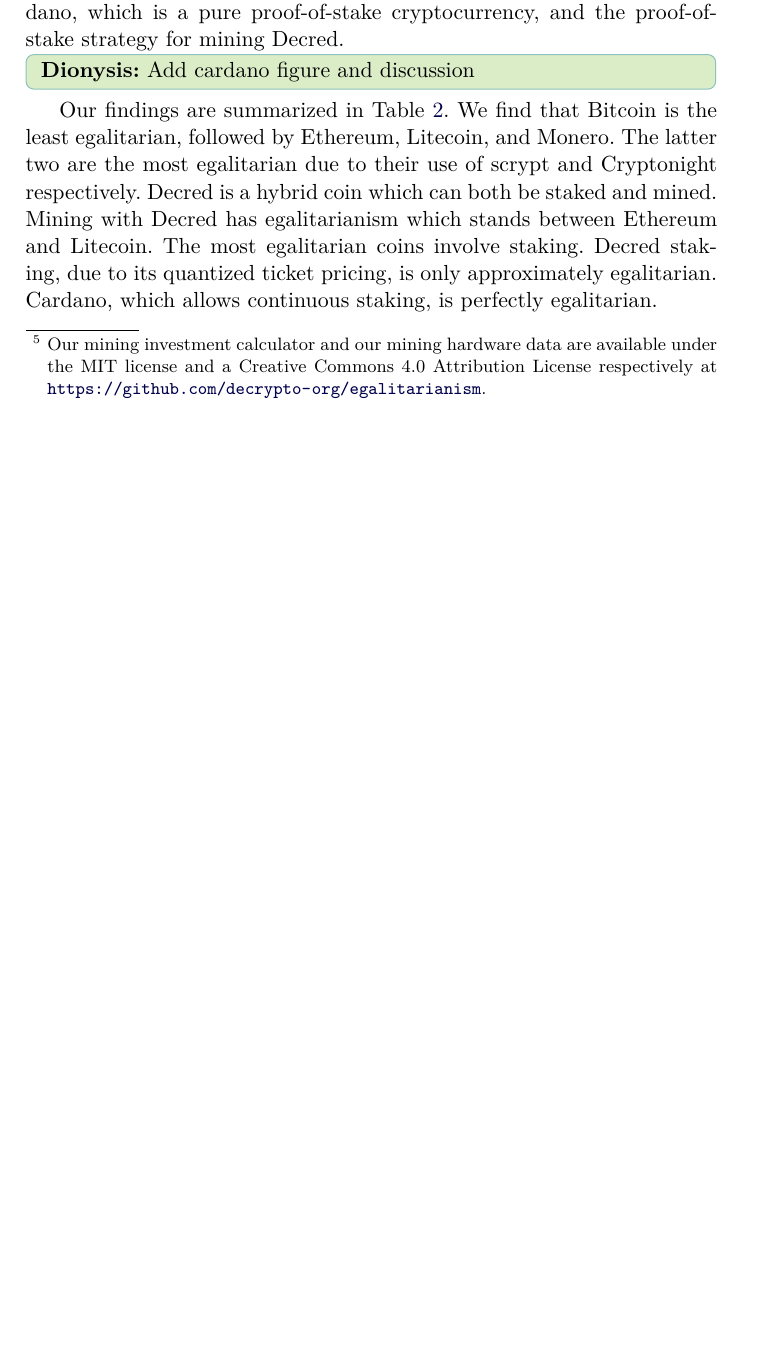
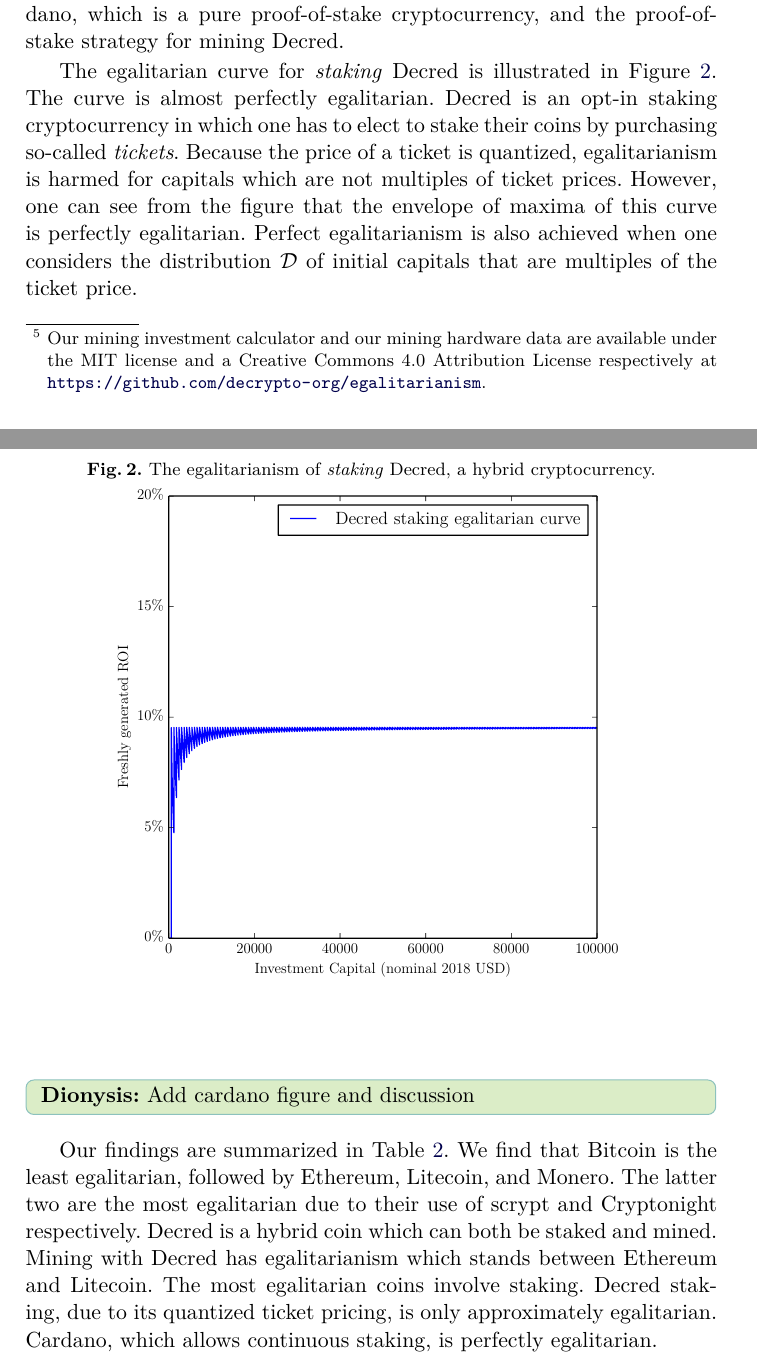
Before and after one commit to decrypto-org/egalitarianism, a LaTeX paper (egalitarianism.tex, which reads experiments.tex): part of page 15 of 16 before the commit and two parts of pages 15 and 16 of 17 after it, the two joined at a grey line, cut so that both start at the same text, the shorter picture padded with empty space. Compiled offline with pdfLaTeX.

Commit message:
Add decred staking discussion and egalitarian curve

```diff
--- a/experiments.tex
+++ b/experiments.tex
@@ -182,6 +182,23 @@
 which is a pure proof-of-stake cryptocurrency, and the proof-of-stake strategy
 for mining Decred.
 
+The egalitarian curve for \emph{staking} Decred is illustrated in
+Figure~\ref{fig:decred-stake}. The curve is almost perfectly egalitarian. Decred
+is an opt-in staking cryptocurrency in which one has to elect to stake their
+coins by purchasing so-called \emph{tickets}. Because the price of a ticket is
+quantized, egalitarianism is harmed for capitals which are not multiples of
+ticket prices. However, one can see from the figure that the envelope of maxima
+of this curve is perfectly egalitarian. Perfect egalitarianism is also achieved
+when one considers the distribution $\mathcal{D}$ of initial capitals that are
+multiples of the ticket price.
+
+\begin{figure}[H]
+    \caption{The egalitarianism of \emph{staking} Decred, a hybrid cryptocurrency.}
+    \centering
+    \includegraphics[width=0.75 \columnwidth,keepaspectratio]{figures/decred-stake.pdf}
+    \label{fig:decred-stake}
+\end{figure}
+
 \dionyziz{Add cardano figure and discussion}
 
 Our findings are summarized in Table~\ref{tbl:egalitarianism}. We find that
```
